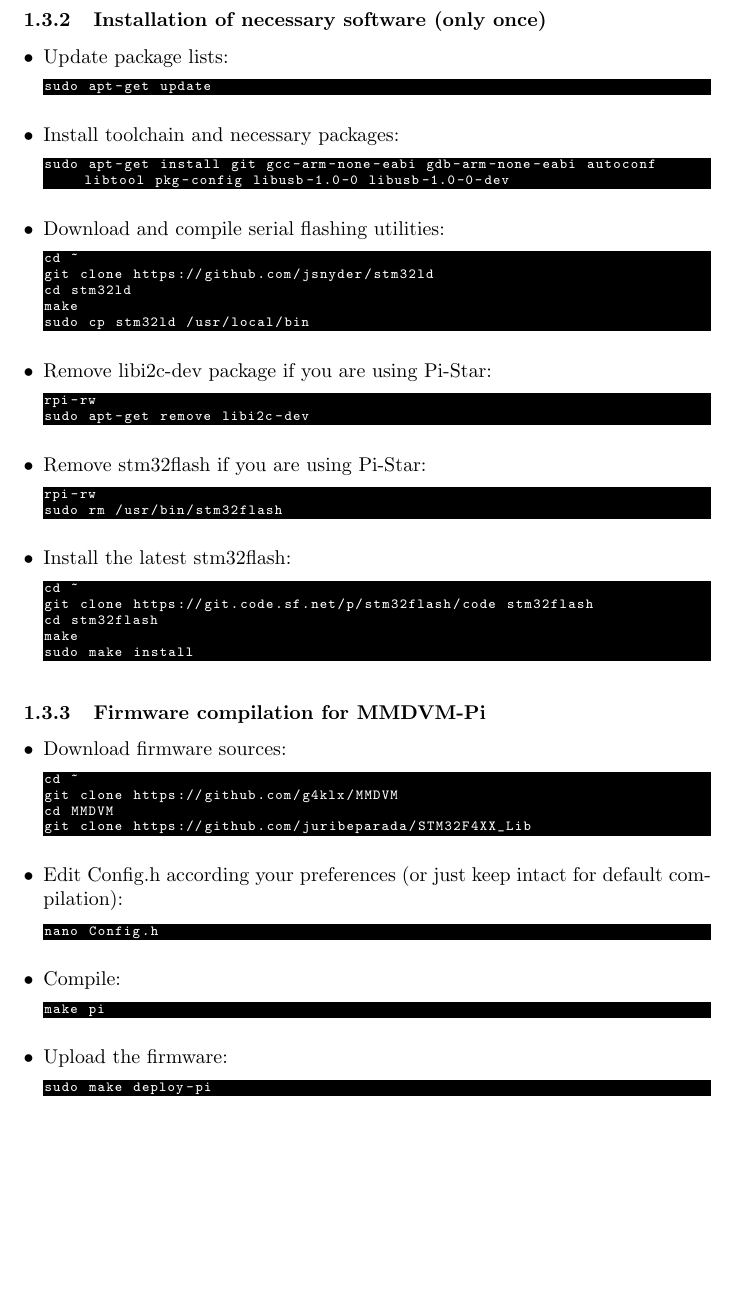
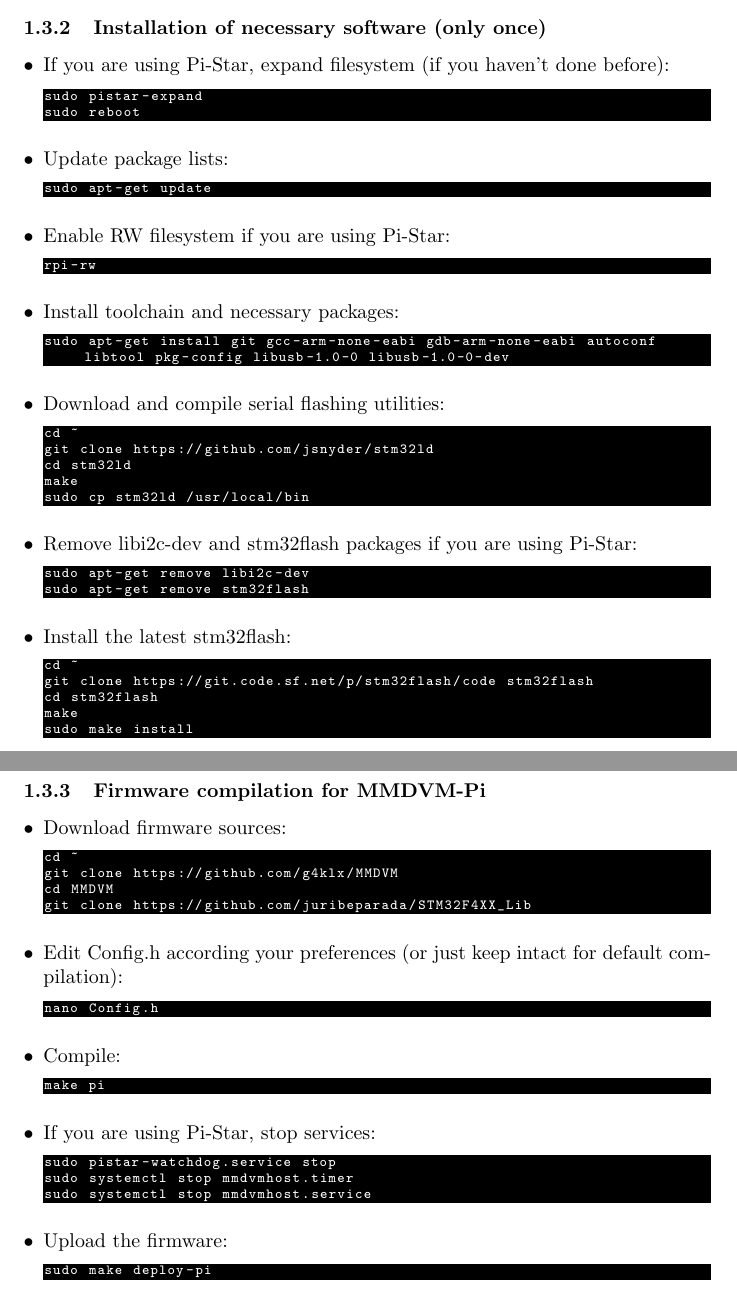
Before and after one commit to juribeparada/MMDVM_man, a LaTeX document (STM32_MMDVM/mmdvm_stm32_build.tex): part of page 4 of 12 before the commit and two parts of pages 4 and 5 of 12 after it, the two joined at a grey line, cut so that both start at the same text, the shorter picture padded with empty space. The pictures show the PDF file STM32_MMDVM/mmdvm_stm32_build.pdf that the author committed with the source.

Commit message:
Updating docs

```diff
--- a/STM32_MMDVM/mmdvm_stm32_build.tex
+++ b/STM32_MMDVM/mmdvm_stm32_build.tex
@@ -25,6 +25,14 @@
 \subsection{Nucleo-64 F446RE}
 
 \begin{itemize}[leftmargin=*]
+
+\item If you are using Pi-Star, expand filesystem (if you haven't done before):
+
+\begin{lstlisting}[style=DOS]
+sudo pistar-expand
+sudo reboot
+\end{lstlisting}
+
 \item Enable RW filesystem if you are using Pi-Star:
 \begin{lstlisting}[style=DOS]
 rpi-rw
@@ -76,6 +84,14 @@
 make nucleo
 \end{lstlisting}
 
+\item If you are using Pi-Star, stop services:
+
+\begin{lstlisting}[style=DOS]
+sudo pistar-watchdog.service stop
+sudo systemctl stop mmdvmhost.timer
+sudo systemctl stop mmdvmhost.service
+\end{lstlisting}
+
 \item Upload the firmware:
 
 \begin{lstlisting}[style=DOS]
@@ -87,6 +103,13 @@
 \subsection{Nucleo-144 F767ZI}
 
 \begin{itemize}[leftmargin=*]
+
+\item If you are using Pi-Star, expand filesystem (if you haven't done before):
+\begin{lstlisting}[style=DOS]
+sudo pistar-expand
+sudo reboot
+\end{lstlisting}
+
 \item Install toolchain and necessary packages:
 \begin{lstlisting}[style=DOS]
 sudo apt-get install git gcc-arm-none-eabi gdb-arm-none-eabi autoconf libtool pkg-config libusb-1.0-0 libusb-1.0-0-dev
@@ -117,6 +140,13 @@
 \item Compile the code:
 \begin{lstlisting}[style=DOS]
 make f767
+\end{lstlisting}
+
+\item If you are using Pi-Star, stop services:
+\begin{lstlisting}[style=DOS]
+sudo pistar-watchdog.service stop
+sudo systemctl stop mmdvmhost.timer
+sudo systemctl stop mmdvmhost.service
 \end{lstlisting}
 
 \item Upload the firmware:
@@ -168,9 +198,20 @@
 
 \begin{itemize}[leftmargin=*]
 
+\item If you are using Pi-Star, expand filesystem (if you haven't done before):
+\begin{lstlisting}[style=DOS]
+sudo pistar-expand
+sudo reboot
+\end{lstlisting}
+
 \item Update package lists:
 \begin{lstlisting}[style=DOS]
 sudo apt-get update
+\end{lstlisting}
+
+\item Enable RW filesystem if you are using Pi-Star:
+\begin{lstlisting}[style=DOS]
+rpi-rw
 \end{lstlisting}
 
 \item Install toolchain and necessary packages:
@@ -187,16 +228,10 @@
 sudo cp stm32ld /usr/local/bin
 \end{lstlisting}
 
-\item Remove libi2c-dev package if you are using Pi-Star:
+\item Remove libi2c-dev and stm32flash packages if you are using Pi-Star:
 \begin{lstlisting}[style=DOS]
-rpi-rw
 sudo apt-get remove libi2c-dev
-\end{lstlisting}
-
-\item Remove stm32flash if you are using Pi-Star:
-\begin{lstlisting}[style=DOS]
-rpi-rw
-sudo rm /usr/bin/stm32flash
+sudo apt-get remove stm32flash
 \end{lstlisting}
 
 \item Install the latest stm32flash:
@@ -230,6 +265,14 @@
 \item Compile:
 \begin{lstlisting}[style=DOS]
 make pi
+\end{lstlisting}
+
+\item If you are using Pi-Star, stop services:
+
+\begin{lstlisting}[style=DOS]
+sudo pistar-watchdog.service stop
+sudo systemctl stop mmdvmhost.timer
+sudo systemctl stop mmdvmhost.service
 \end{lstlisting}
 
 \item Upload the firmware:
```
Also changed, not shown: F446_linux_en.md (+11 -0 lines), F767_linux_en.md (+15 -0 lines), MMDVM-Pi_en.md (+17 -7 lines), STM32_MMDVM/mmdvm_stm32_build.pdf.
